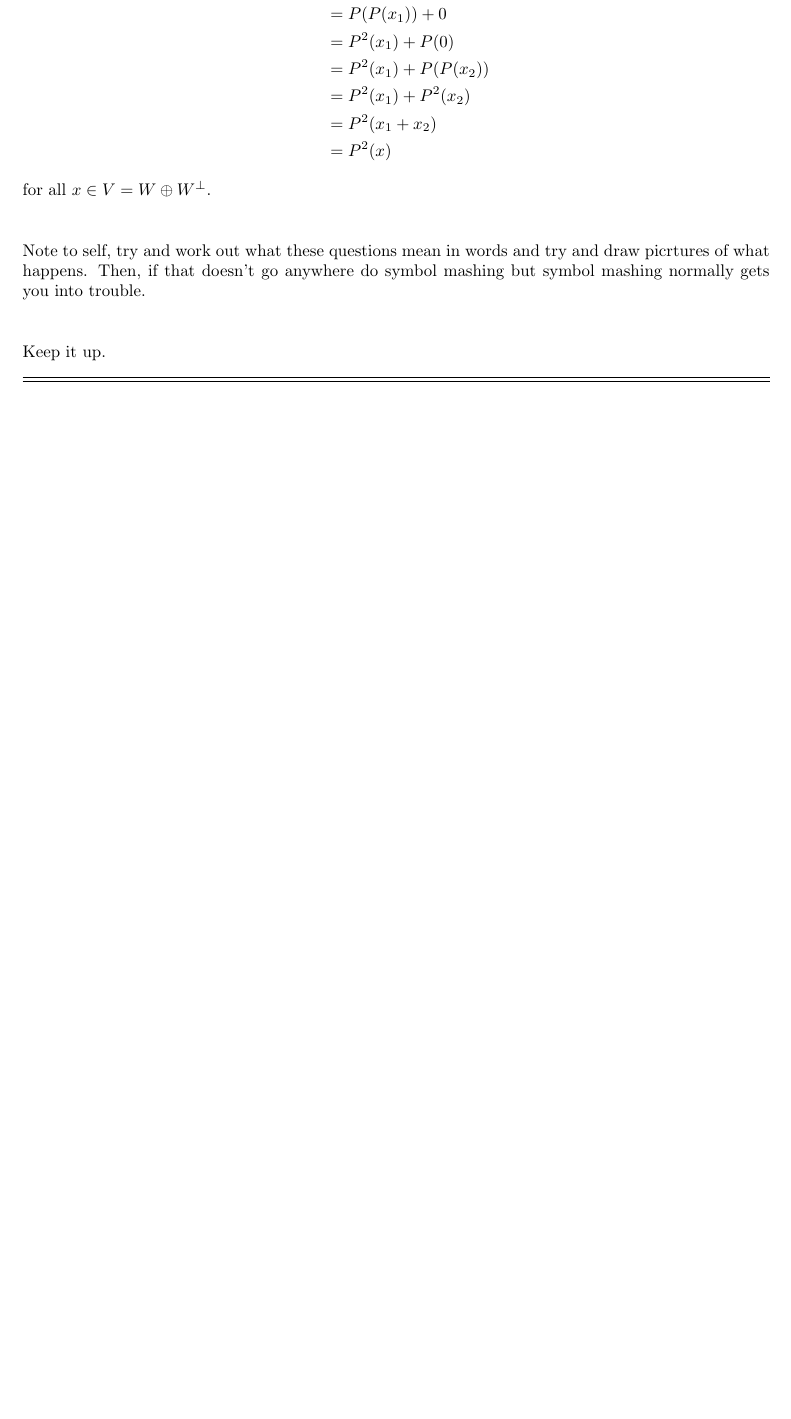
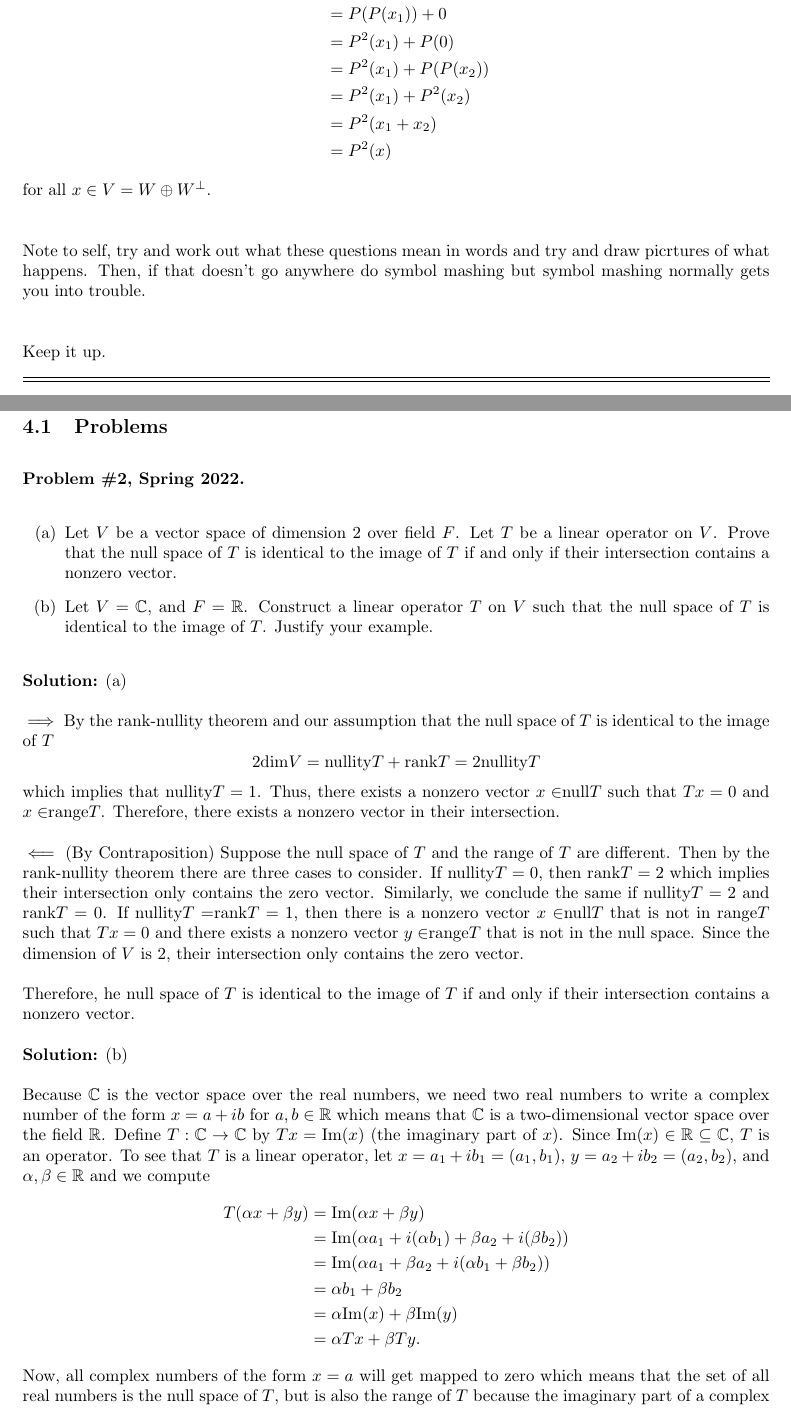
Before and after one commit to phelpmad/qual-notes, a LaTeX document (Linear Algebra/linear-main.tex): part of page 13 of 13 before the commit and two parts of pages 13 and 14 of 15 after it, the two joined at a grey line, cut so that both start at the same text, the shorter picture padded with empty space. Compiled offline with pdfLaTeX.

Commit message:
Finished write up of LA #2 Spring 2022

```diff
--- a/Linear Algebra/linear-main.tex
+++ b/Linear Algebra/linear-main.tex
@@ -482,3 +482,50 @@ Keep it up.\\
 \hrule \vspace{2pt}
 \hrule
 
+\break
+
+\section{Rank Nullity Theorem}
+
+\subsection{Problems}
+
+\begin{problem}{\#2, Spring 2022}\;
+	\begin{enumerate}
+		\item[(a)] Let $V$ be a vector space of dimension 2 over field $F$. Let $T$ be a linear operator on $V$. Prove that the null space of $T$ is identical
+				to the image of $T$ if and only if their intersection contains a nonzero vector.
+		\item[(b)] Let $V = \C$, and $F = \R$. Construct a linear operator $T$ on $V$ such that the null space of $T$ is identical to the image of $T$.
+				Justify your example.
+	\end{enumerate}
+\end{problem}
+
+
+\textbf{Solution:} (a)
+
+	$\implies$ By the rank-nullity theorem and our assumption that the null space of $T$ is identical to the image of $T$
+		\[ 2 \text{dim} V = \text{nullity} T + \text{rank} T = 2 \text{nullity} T\]
+		which implies that nullity$T = 1$. Thus, there exists a nonzero vector $x\in$null$T$ such that $Tx = 0$ and $x\in$range$T$. Therefore, there exists
+		a nonzero vector in their intersection.
+
+	$\impliedby$ (By Contraposition) Suppose the null space of $T$ and the range of $T$ are different. Then by the rank-nullity theorem there are three cases
+		to consider. If nullity$T = 0$, then rank$T = 2$ which implies their intersection only contains the zero vector. Similarly, we conclude the same if
+		nullity$T = 2$ and rank$T = 0$. If nullity$T =$rank$T = 1$, then there is a nonzero vector $x\in $null$T$ that is not in range$T$ such that $Tx=0$ and
+		there exists a nonzero vector $y\in$range$T$ that is not in the null space. Since the dimension of $V$ is 2, their intersection only contains the zero
+		vector.
+
+	Therefore, he null space of $T$ is identical to the image of $T$ if and only if their intersection contains a nonzero vector.
+
+\textbf{Solution:} (b)
+
+	Because $\C$ is the vector space over the real numbers, we need two real numbers to write a complex number of the form $x = a+ib$ for $a,b\in\R$ which
+	means that $\C$ is a two-dimensional vector space over the field $\R$. Define $T: \C \to \C$ by $Tx = \text{Im}(x)$ (the imaginary part of $x$). Since
+	 $\text{Im}(x)\in\R\subseteq \C$, $T$ is an operator. To see that $T$ is a linear operator, let $x = a_1 + ib_1 = (a_1, b_1)$, $y = a_2 + ib_2 = (a_2, b_2)$, and
+	  $\alpha, \beta\in\R$ and we compute
+	  	\begin{align*}
+			T(\alpha x+ \beta y) & = \text{Im}(\alpha x+ \beta y)\\
+						       & = \text{Im}(\alpha a_1 + i(\alpha b_1) + \beta a_2 + i (\beta b_2))\\
+						       & = \text{Im}(\alpha a_1 + \beta a_2 + i(\alpha b_1 + \beta b_2))\\
+						       & = \alpha b_1 + \beta b_2\\
+						       & = \alpha \text{Im}(x) + \beta  \text{Im}(y)\\
+						       & = \alpha Tx + \beta Ty.
+		\end{align*}
+	Now, all complex numbers of the form $x = a$ will get mapped to zero which means that the set of all real numbers is the null space of $T$, but is also the
+	range of $T$ because the imaginary part of a complex number is real. Thus, we have constructed a linear operator on $\C$ over $\R$ such that the null space
```
Also changed, not shown: Linear Algebra/linear-main.pdf, Linear Algebra/linear-main.tex (26 more changed lines).
